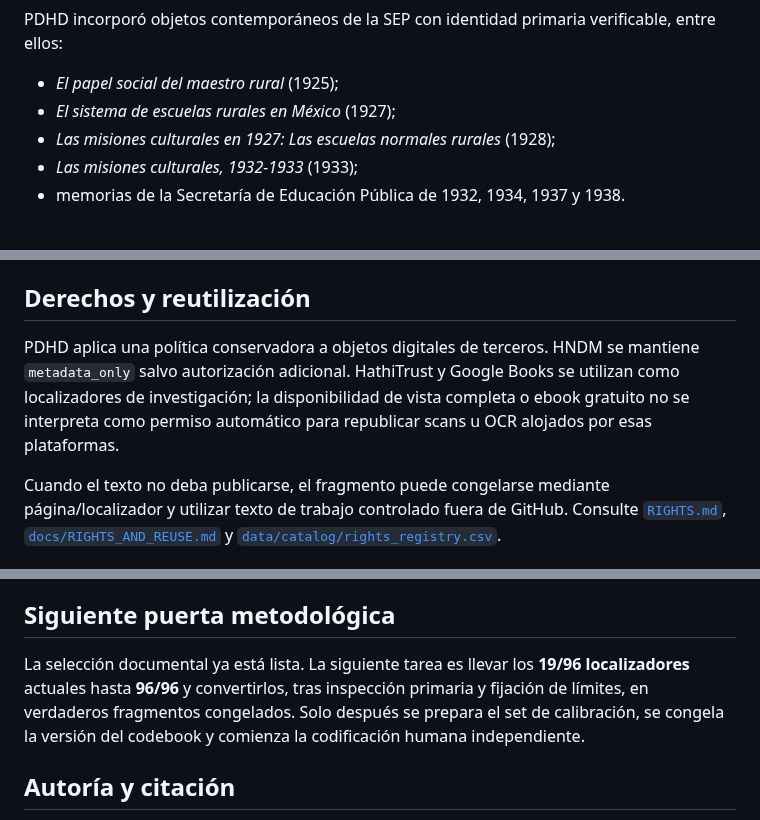
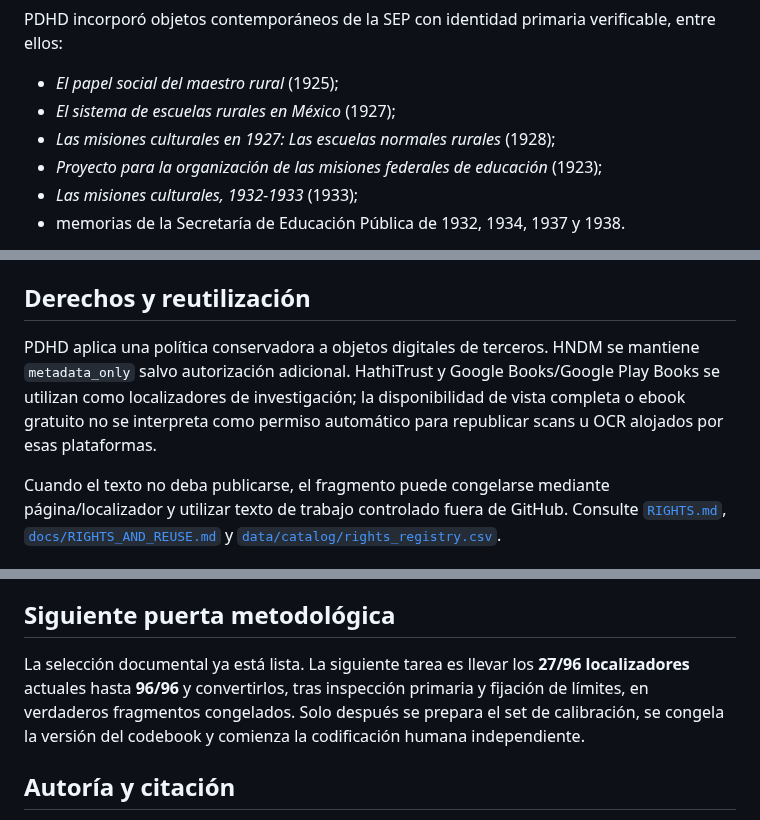
Before and after one commit to fersandovalgtz/practica-docente-historica-digital, a Markdown page: README.md, 3 parts joined by grey strips. Rendered like a GitHub page.

```diff
--- a/README.md
+++ b/README.md
@@ -42,6 +42,7 @@ PDHD incorporó objetos contemporáneos de la SEP con identidad primaria verific
 - *El papel social del maestro rural* (1925);
 - *El sistema de escuelas rurales en México* (1927);
 - *Las misiones culturales en 1927: Las escuelas normales rurales* (1928);
+- *Proyecto para la organización de las misiones federales de educación* (1923);
 - *Las misiones culturales, 1932-1933* (1933);
 - memorias de la Secretaría de Educación Pública de 1932, 1934, 1937 y 1938.
 
@@ -167,7 +169,7 @@ El manual vigente está en [`docs/ANNOTATION_MANUAL.md`](docs/ANNOTATION_MANUAL.
 
 ## Derechos y reutilización
 
-PDHD aplica una política conservadora a objetos digitales de terceros. HNDM se mantiene `metadata_only` salvo autorización adicional. HathiTrust y Google Books se utilizan como localizadores de investigación; la disponibilidad de vista completa o ebook gratuito no se interpreta como permiso automático para republicar scans u OCR alojados por esas plataformas.
+PDHD aplica una política conservadora a objetos digitales de terceros. HNDM se mantiene `metadata_only` salvo autorización adicional. HathiTrust y Google Books/Google Play Books se utilizan como localizadores de investigación; la disponibilidad de vista completa o ebook gratuito no se interpreta como permiso automático para republicar scans u OCR alojados por esas plataformas.
 
 Cuando el texto no deba publicarse, el fragmento puede congelarse mediante página/localizador y utilizar texto de trabajo controlado fuera de GitHub. Consulte [`RIGHTS.md`](RIGHTS.md), [`docs/RIGHTS_AND_REUSE.md`](docs/RIGHTS_AND_REUSE.md) y [`data/catalog/rights_registry.csv`](data/catalog/rights_registry.csv).
 
@@ -179,7 +181,7 @@ La política central es simple: **una discrepancia real se documenta; no se borr
 
 ## Siguiente puerta metodológica
 
-La selección documental ya está lista. La siguiente tarea es llevar los **19/96 localizadores** actuales hasta **96/96** y convertirlos, tras inspección primaria y fijación de límites, en verdaderos fragmentos congelados. Solo después se prepara el set de calibración, se congela la versión del codebook y comienza la codificación humana independiente.
+La selección documental ya está lista. La siguiente tarea es llevar los **27/96 localizadores** actuales hasta **96/96** y convertirlos, tras inspección primaria y fijación de límites, en verdaderos fragmentos congelados. Solo después se prepara el set de calibración, se congela la versión del codebook y comienza la codificación humana independiente.
 
 ## Autoría y citación
 
```
Also changed, not shown: other parts of README.md (+4 -3 lines).
